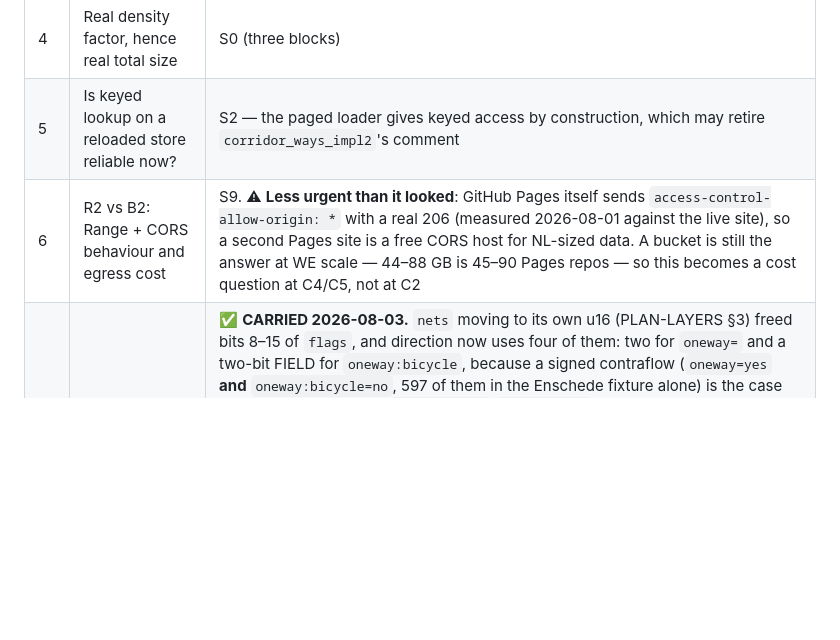
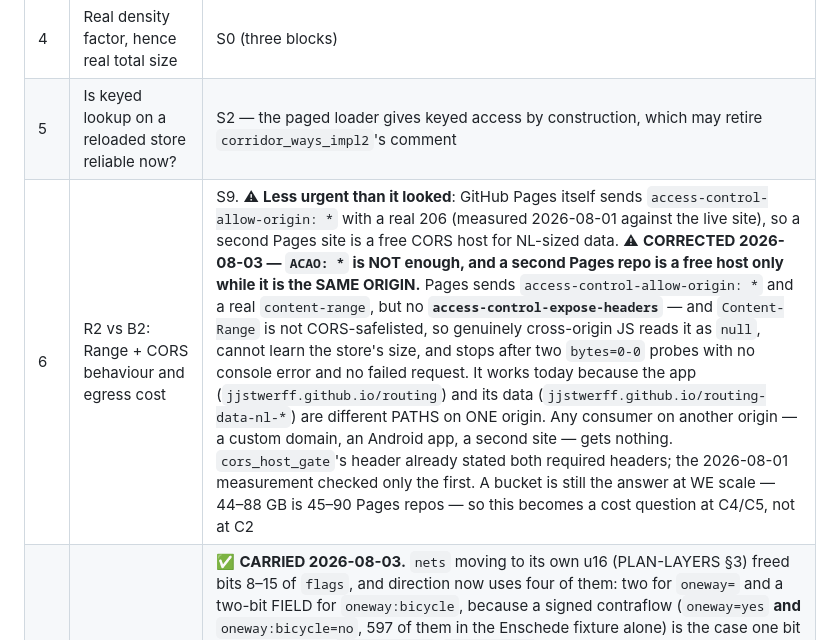
Before and after one commit to jjstwerff/routing, a Markdown page: PLAN-SCALE.md, the part around the change. Rendered like a GitHub page; blank space fills up the shorter version.

```diff
--- a/PLAN-SCALE.md
+++ b/PLAN-SCALE.md
@@ -2124,7 +2124,7 @@ step in doing any of that required a codec of our own.
 | 3b | Which builtins are missing on the browser target? | ✅ **ASK IT: `loft targets wasm`** (loft#680, shipped 2026-07-30 — derived from rustc, so it cannot drift from the cfgs). Today it answers *"every stdlib builtin is available here"* |
 | 4 | Real density factor, hence real total size | S0 (three blocks) |
 | 5 | Is keyed lookup on a reloaded store reliable now? | S2 — the paged loader gives keyed access by construction, which may retire `corridor_ways_impl2`'s comment |
-| 6 | R2 vs B2: Range + CORS behaviour and egress cost | S9. ⚠ **Less urgent than it looked**: GitHub Pages itself sends `access-control-allow-origin: *` with a real 206 (measured 2026-08-01 against the live site), so a second Pages site is a free CORS host for NL-sized data. A bucket is still the answer at WE scale — 44–88 GB is 45–90 Pages repos — so this becomes a cost question at C4/C5, not at C2 |
+| 6 | R2 vs B2: Range + CORS behaviour and egress cost | S9. ⚠ **Less urgent than it looked**: GitHub Pages itself sends `access-control-allow-origin: *` with a real 206 (measured 2026-08-01 against the live site), so a second Pages site is a free CORS host for NL-sized data. ⚠ **CORRECTED 2026-08-03 — `ACAO: *` is NOT enough, and a second Pages repo is a free host only while it is the SAME ORIGIN.** Pages sends `access-control-allow-origin: *` and a real `content-range`, but no **`access-control-expose-headers`** — and `Content-Range` is not CORS-safelisted, so genuinely cross-origin JS reads it as `null`, cannot learn the store's size, and stops after two `bytes=0-0` probes with no console error and no failed request. It works today because the app (`jjstwerff.github.io/routing`) and its data (`jjstwerff.github.io/routing-data-nl-*`) are different PATHS on ONE origin. Any consumer on another origin — a custom domain, an Android app, a second site — gets nothing. `cors_host_gate`'s header already stated both required headers; the 2026-08-01 measurement checked only the first. A bucket is still the answer at WE scale — 44–88 GB is 45–90 Pages repos — so this becomes a cost question at C4/C5, not at C2 |
 | 7 | ~~`oneway=` is still dropped by the store~~ | ✅ **CARRIED 2026-08-03.** `nets` moving to its own u16 (PLAN-LAYERS §3) freed bits 8–15 of `flags`, and direction now uses four of them: two for `oneway=` and a two-bit FIELD for `oneway:bicycle`, because a signed contraflow (`oneway=yes` **and** `oneway:bicycle=no`, 597 of them in the Enschede fixture alone) is the case one bit cannot express. `oneway_flags`/`oneway_tags` live beside each other in routing_kernel so the generator does not know the layout. The ROUTER never needed changing — `dir_allowed` has honoured direction since the matcher was written; it was fed `""` by every stored way, so this was a storage gap, not a matcher one. Regenerated fixture: **5345 / 1 / 597 / 51** for yes / -1 / bike-contraflow / bike-forward, matching the source export exactly, against **0 of each** before. A/B on one sketch: `driving_fastest` 27 pts 1062.2 m → 28 pts 1048.3 m, `walking_paved` **identical** (the control — foot ignores direction by design). ⚠ **The published blocks do not carry it until the next regeneration**; the code is inert on a block whose bits are zero. Old note follows | the flags byte is FULL (8/8 bits, see routing_kernel's `RF_*`). Carrying direction needs 2–3 more bits, hence a `u16` — which every existing block must be regenerated for, because the field width is in the schema. Deliberately not half-done alongside the access fix |
 | 8 | ~~The NL blocks predate the access bits~~ | ⚠ **NOW A HARD REQUIREMENT, not missing data.** `TTile` gained a `barriers` collection, and a store written before it does not read as "no barriers" — it reads GARBAGE (`len` came back as 20 981 984 713), because `store_load` maps old records at the new stride and ignores the sidecar's own schema hash ([loft#700](https://github.com/loft-lang/loft/issues/700), `sev:high`). Every block MUST be regenerated. `tools/build_index.sh` and `tools/access_gate.sh` both refuse a block whose `.dschema` lacks `barriers@`, so a stale one cannot reach the app |
 | 9 | ~~Barrier NODES are never fetched~~ | ✅ **DONE.** `osmium tags-filter w/highway n/barrier` + `--geometry-types=linestring,point`, `parse_barrier_feature` bins them per tile, and `build_graph_barriers` lands each on its graph node by coordinate. 989 in the Enschede block. ⚠ The **Overpass** path still asks for ways only, so an Overpass-sourced corridor (`server.loft`'s fallback when no tile block covers the area) still walks through gates |
```
Also changed, not shown: HANDOFF.md (+6 -0 lines), plans/51-coverage-past-nl/README.md (+7 -3 lines).
